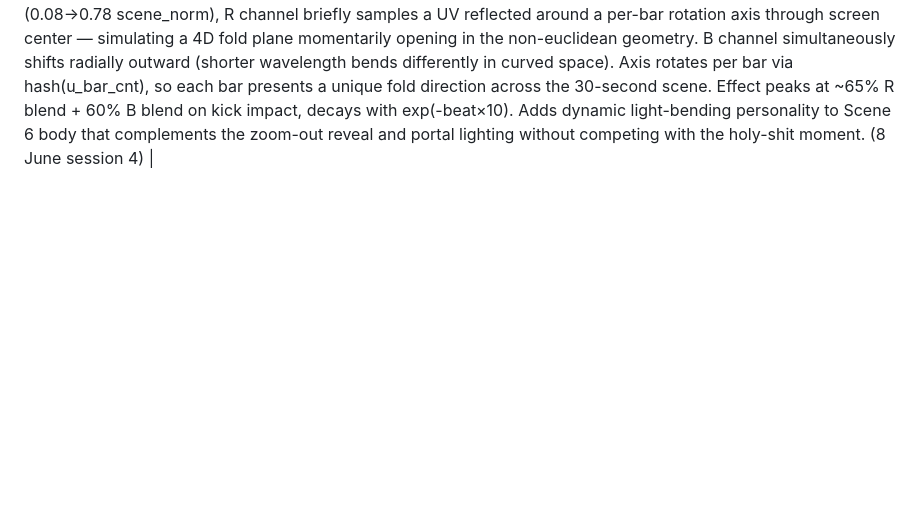
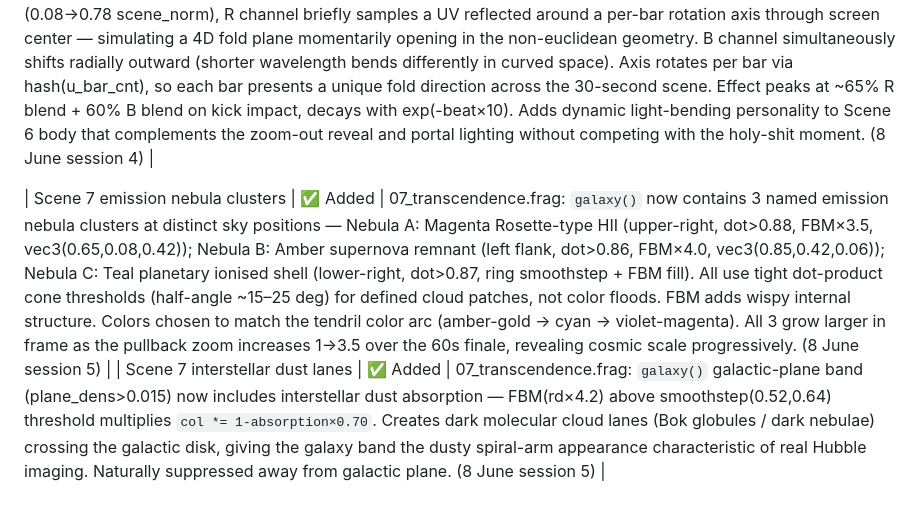
Before and after one commit to nitrousptm/hypersynapse, a Markdown page: docs/DESIGN.md, the part around the change. GitHub-like rendering; blank space fills up the shorter version.

Commit message:
docs: DESIGN.md session 5 — nebula clusters + dust absorption lanes

```diff
--- a/docs/DESIGN.md
+++ b/docs/DESIGN.md
@@ -362,3 +362,6 @@ All 7 scenes have **entry post FX** (burst/flash/ring at every scene cut) and **
 | Scene 2 monolith beat-pulse ring | ✅ Added | post.frag (scene_idx==1, section 4h): primary cold-blue ring (u_beat×1.20, exp-decay 5.5) + echo ring (u_beat×0.68, decay 7.0) emanate from monolith UV (0.0, 0.05 in ctr-space) on every 133 BPM kick. Gated 0.08→0.86 scene_norm (clear of entry flash and exit shockwave). Scene 2 now has a dedicated body beat ring matching the beat-ring coverage of Scenes 3/4/5/6/7 — the gravitational field bends space, the ring makes the beat visible as radiated energy. (8 June session 3) |
 | Scene 4 exit temporal overload flash | ✅ Added | post.frag (scene_idx==3, section 8k): cold-white brightness surge (quadratic, peaks scene_norm 0.97) + screen-edge ice-blue corona as the UV twist maxes out and spacetime fails before Act III. Quadratic ramp means the flash hits hardest right at the cut-point — maximum contrast with Scene 5's warm magenta entry burst. Sells "temporal overload → reality restructure" narrative at the Act II→III boundary. (8 June session 3) |
 | Scene 6 4D chromatic fold (post) | ✅ Added | post.frag (scene_idx==5, section 1d): on each 133 BPM kick during the impossible-space body (0.08→0.78 scene_norm), R channel briefly samples a UV reflected around a per-bar rotation axis through screen center — simulating a 4D fold plane momentarily opening in the non-euclidean geometry. B channel simultaneously shifts radially outward (shorter wavelength bends differently in curved space). Axis rotates per bar via hash(u_bar_cnt), so each bar presents a unique fold direction across the 30-second scene. Effect peaks at ~65% R blend + 60% B blend on kick impact, decays with exp(-beat×10). Adds dynamic light-bending personality to Scene 6 body that complements the zoom-out reveal and portal lighting without competing with the holy-shit moment. (8 June session 4) |
+
+| Scene 7 emission nebula clusters | ✅ Added | 07_transcendence.frag: `galaxy()` now contains 3 named emission nebula clusters at distinct sky positions — Nebula A: Magenta Rosette-type HII (upper-right, dot>0.88, FBM×3.5, vec3(0.65,0.08,0.42)); Nebula B: Amber supernova remnant (left flank, dot>0.86, FBM×4.0, vec3(0.85,0.42,0.06)); Nebula C: Teal planetary ionised shell (lower-right, dot>0.87, ring smoothstep + FBM fill). All use tight dot-product cone thresholds (half-angle ~15–25 deg) for defined cloud patches, not color floods. FBM adds wispy internal structure. Colors chosen to match the tendril color arc (amber-gold → cyan → violet-magenta). All 3 grow larger in frame as the pullback zoom increases 1→3.5 over the 60s finale, revealing cosmic scale progressively. (8 June session 5) |
+| Scene 7 interstellar dust lanes | ✅ Added | 07_transcendence.frag: `galaxy()` galactic-plane band (plane_dens>0.015) now includes interstellar dust absorption — FBM(rd×4.2) above smoothstep(0.52,0.64) threshold multiplies `col *= 1-absorption×0.70`. Creates dark molecular cloud lanes (Bok globules / dark nebulae) crossing the galactic disk, giving the galaxy band the dusty spiral-arm appearance characteristic of real Hubble imaging. Naturally suppressed away from galactic plane. (8 June session 5) |
```
